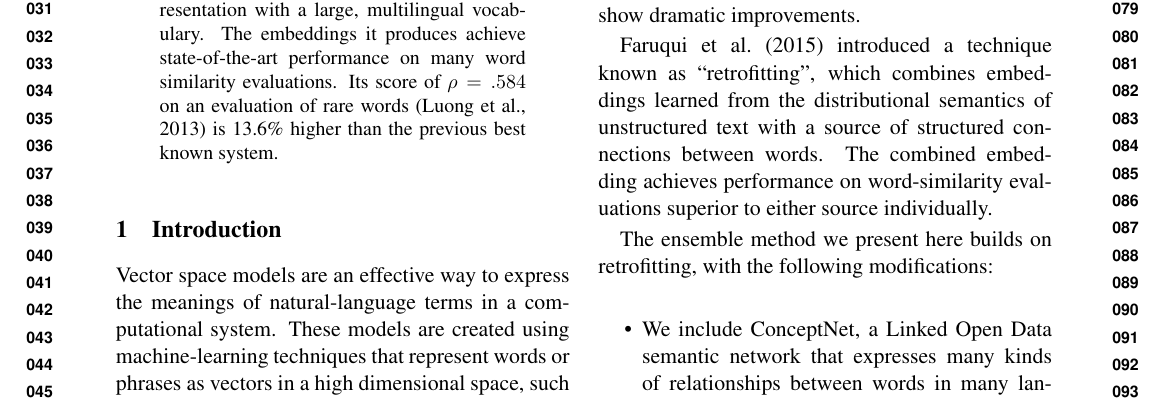
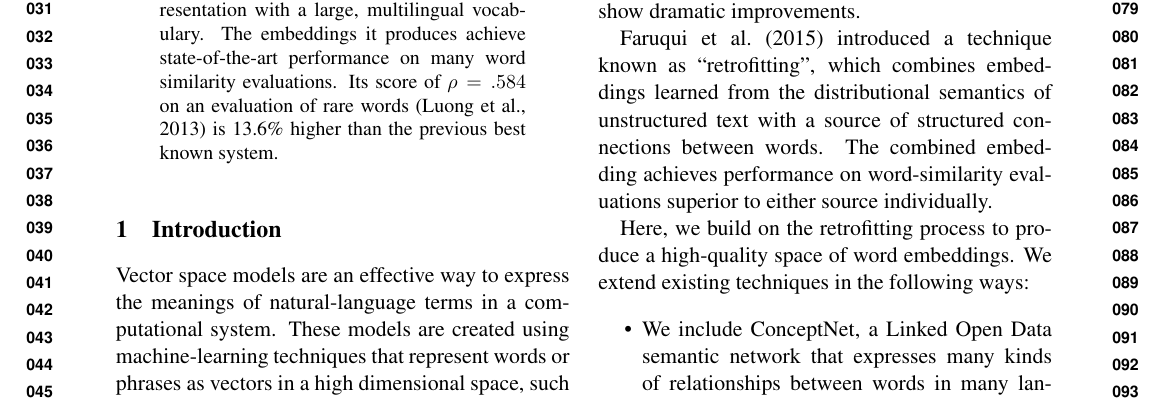
Before and after one commit to commonsense/conceptnet-numberbatch, a LaTeX paper (paper/wordsim_paper.tex): part of page 1 of 12, cut so that both start at the same text. Compiled offline with pdfLaTeX.

Commit message:
more paper editing

```diff
--- a/paper/wordsim_paper.tex
+++ b/paper/wordsim_paper.tex
@@ -95,8 +95,8 @@ distributional semantics of unstructured text with a source of structured
 connections between words. The combined embedding achieves performance on
 word-similarity evaluations superior to either source individually.
 
-The ensemble method we present here builds on retrofitting, with the following
-modifications:
+Here, we build on the retrofitting process to produce a high-quality space of
+word embeddings. We extend existing techniques in the following ways:
 
 \begin{itemize}
 \item We include ConceptNet, a Linked Open Data semantic network that expresses
```
Also changed, not shown: paper/wordsim_paper.bib (+8 -0 lines), paper/wordsim_paper.tex (4 more changed lines).
